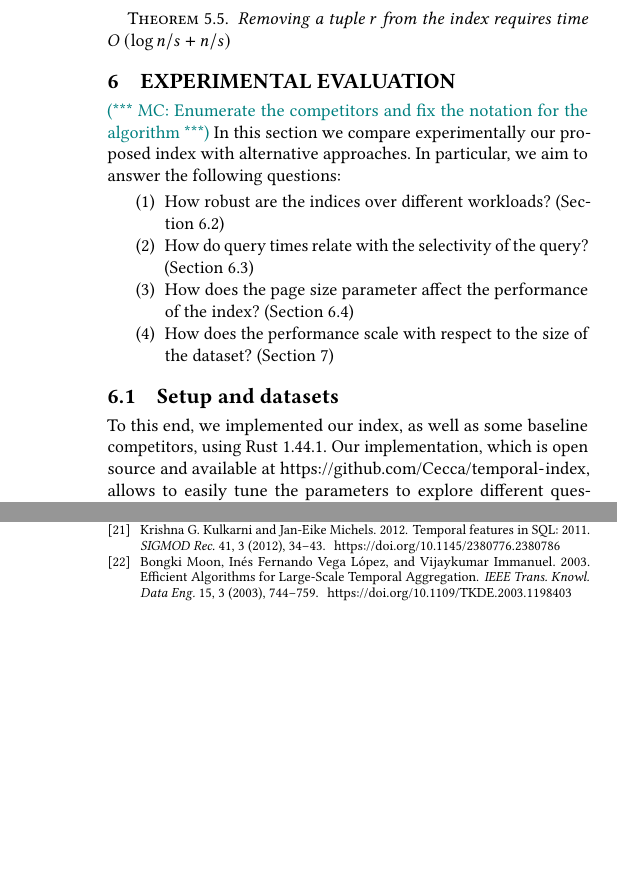
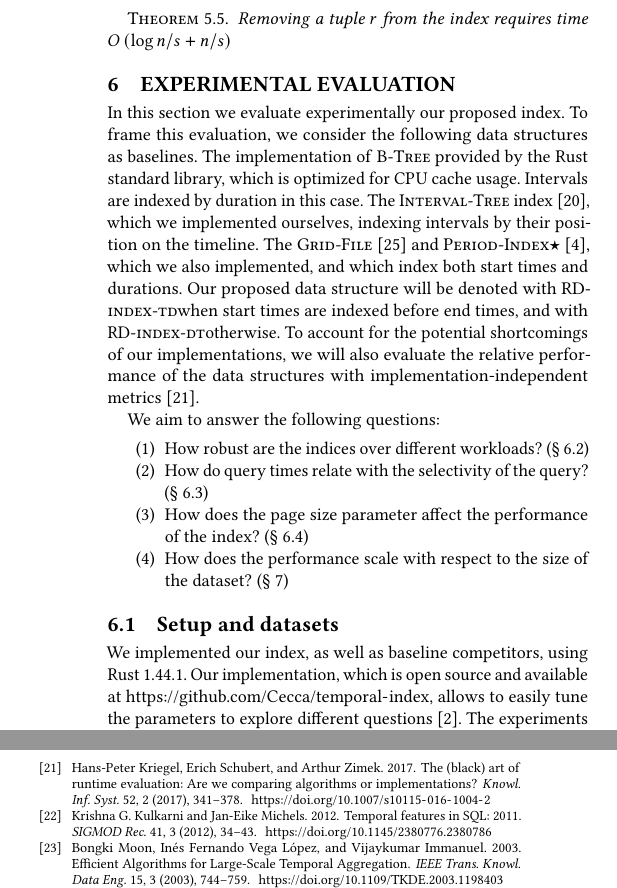
Before and after one commit to Cecca/temporal-index, a LaTeX paper (paper/temporal-index.tex): two parts of the columns of pages 8 and 13 of 13, joined at a grey line, cut so that both start at the same text, the shorter picture padded with empty space. Compiled offline with pdfLaTeX; a LaTeX package or settings file that is missing is left out.

Commit message:
Add presentation of the algorithms we consider

```diff
--- a/paper/temporal-index.tex
+++ b/paper/temporal-index.tex
@@ -1038,19 +1045,25 @@ In a similar way we can prove the following theorem.
 		datasets considered in this paper.\label{fig:data-distributions}}
 \end{figure*}
 
-\mc{Enumerate the competitors and fix the notation for the algorithm}
-In this section we compare experimentally our proposed index with alternative approaches.
-In particular, we aim to answer the following questions:
+In this section we evaluate experimentally our proposed index.
+To frame this evaluation, we consider the following data structures as baselines.
+The implementation of \btree provided by the Rust standard library, which is optimized for CPU cache usage. Intervals are indexed by duration in this case.
+The \itree index~\cite{DBLP:conf/vldb/KriegelPS00}, which we implemented ourselves, indexing intervals by their position on the timeline.
+The \gfile~\cite{DBLP:journals/tods/NievergeltHS84} and \pindex{}~\cite{BehrendDGSVRK_SSTD19_period-index}, which we also implemented, and which index both start times and durations.
+Our proposed data structure will be denoted with \rdtd when start times are indexed before end times, and with \rddt otherwise.
+To account for the potential shortcomings of our implementations, we will also evaluate the relative performance of the data structures with implementation-independent metrics~\cite{DBLP:journals/kais/KriegelSZ17}.
+
+We aim to answer the following questions:
 \begin{enumerate}
-	\item How robust are the indices over different workloads? (Section~\ref{sec:overview})
-	\item How do query times relate with the selectivity of the query? (Section~\ref{sec:query-inspect})
-	\item How does the page size parameter affect the performance of the index? (Section~\ref{sec:param-dep})
-	\item How does the performance scale with respect to the size of the dataset? (Section~\ref{sec:scalability})
+	\item How robust are the indices over different workloads? (\textsection~\ref{sec:overview})
+	\item How do query times relate with the selectivity of the query? (\textsection~\ref{sec:query-inspect})
+	\item How does the page size parameter affect the performance of the index? (\textsection~\ref{sec:param-dep})
+	\item How does the performance scale with respect to the size of the dataset? (\textsection~\ref{sec:scalability})
 \end{enumerate}
 
 \subsection{Setup and datasets}
 
-To this end, we implemented our index, as well as some baseline competitors,
+We implemented our index, as well as baseline competitors,
 using Rust 1.44.1. Our implementation, which is open source and available
 at~\url{https://github.com/Cecca/temporal-index}, allows to easily tune the parameters to explore
 different questions~\cite{DBLP:conf/sisap/AumullerC20}.
```
Also changed, not shown: paper/qps.tex (+3 -3 lines), paper/references.bib (+18 -0 lines), paper/images/param_dependency.png, paper/images/query-focus-inefficient-precision.png, paper/images/query-focus-precision.png, paper/images/query-focus.png, paper/temporal-index.tex (18 more changed lines), 2 other files.
